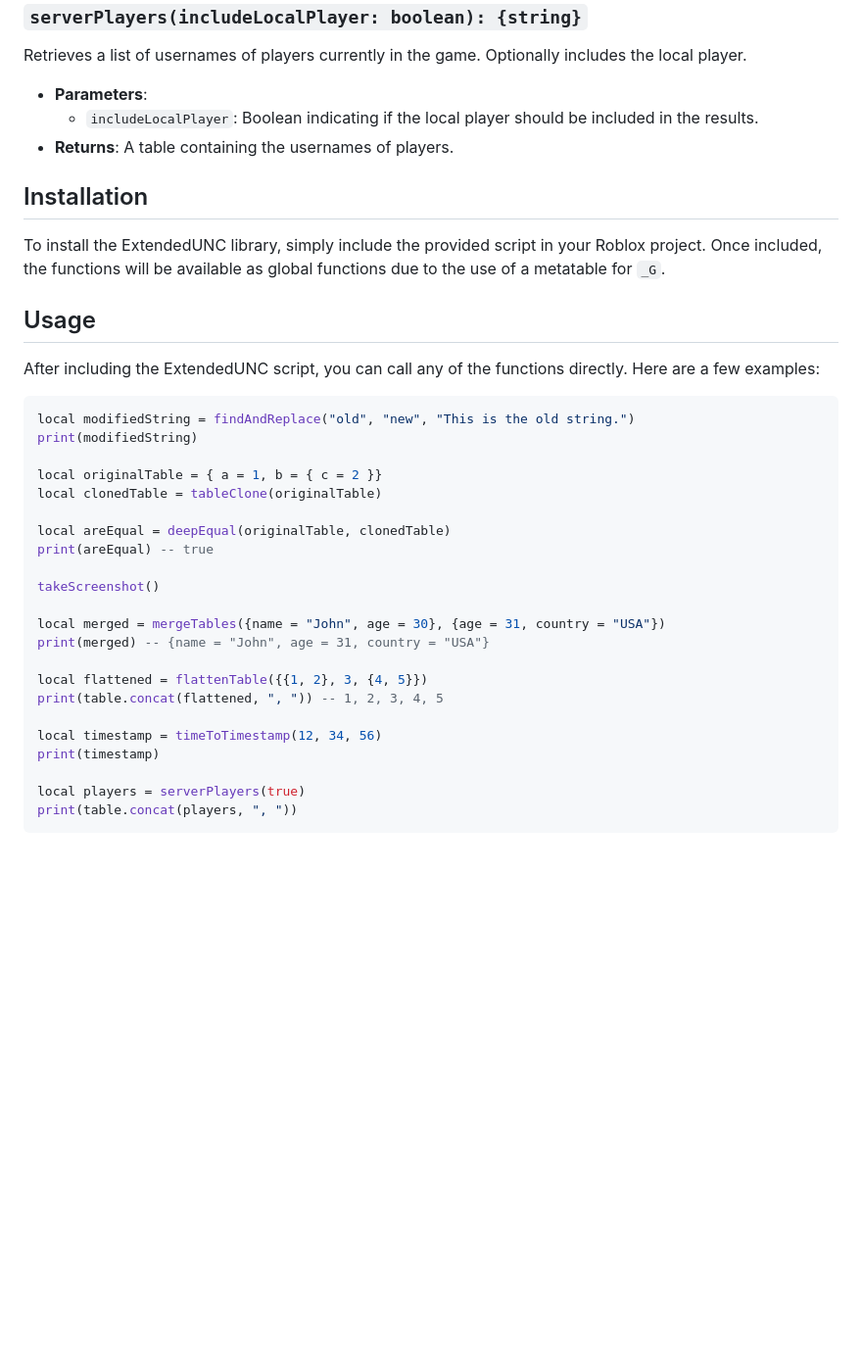
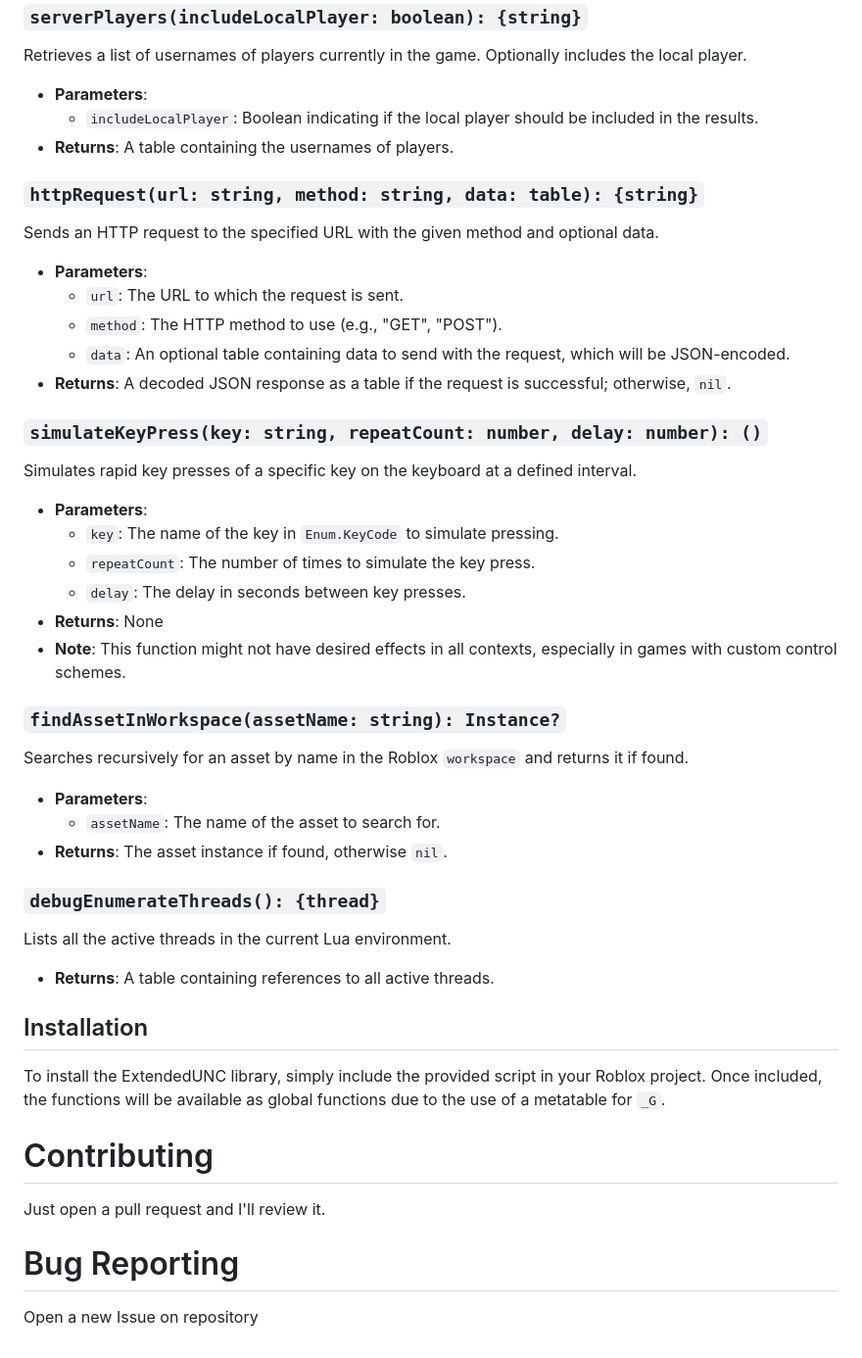
Before and after one commit to 24rr/ExtendedUNC, a Markdown page: docs/README.md, the part around the change. Shown: that part at 98% size. GitHub-like rendering; blank space fills up the shorter version.

Commit message:
new functions

````diff
--- a/docs/README.md
+++ b/docs/README.md
@@ -71,33 +71,38 @@ Retrieves a list of usernames of players currently in the game. Optionally inclu
   - `includeLocalPlayer`: Boolean indicating if the local player should be included in the results.
 - **Returns**: A table containing the usernames of players.
 
+### `httpRequest(url: string, method: string, data: table): {string}`
+Sends an HTTP request to the specified URL with the given method and optional data.
+- **Parameters**:
+  - `url`: The URL to which the request is sent.
+  - `method`: The HTTP method to use (e.g., "GET", "POST").
+  - `data`: An optional table containing data to send with the request, which will be JSON-encoded.
+- **Returns**: A decoded JSON response as a table if the request is successful; otherwise, `nil`.
+
+### `simulateKeyPress(key: string, repeatCount: number, delay: number): ()`
+Simulates rapid key presses of a specific key on the keyboard at a defined interval.
+- **Parameters**:
+  - `key`: The name of the key in `Enum.KeyCode` to simulate pressing.
+  - `repeatCount`: The number of times to simulate the key press.
+  - `delay`: The delay in seconds between key presses.
+- **Returns**: None
+- **Note**: This function might not have desired effects in all contexts, especially in games with custom control schemes.
+
+### `findAssetInWorkspace(assetName: string): Instance?`
+Searches recursively for an asset by name in the Roblox `workspace` and returns it if found.
+- **Parameters**:
+  - `assetName`: The name of the asset to search for.
+- **Returns**: The asset instance if found, otherwise `nil`.
+
+### `debugEnumerateThreads(): {thread}`
+Lists all the active threads in the current Lua environment.
+- **Returns**: A table containing references to all active threads.
+
 ## Installation
 To install the ExtendedUNC library, simply include the provided script in your Roblox project. Once included, the functions will be available as global functions due to the use of a metatable for `_G`.
 
-## Usage
-After including the ExtendedUNC script, you can call any of the functions directly. Here are a few examples:
+# Contributing
+Just open a pull request and I'll review it.
 
-```lua
-local modifiedString = findAndReplace("old", "new", "This is the old string.")
-print(modifiedString)
-
-local originalTable = { a = 1, b = { c = 2 }}
-local clonedTable = tableClone(originalTable)
-
-local areEqual = deepEqual(originalTable, clonedTable)
-print(areEqual) -- true
-
-takeScreenshot()
-
-local merged = mergeTables({name = "John", age = 30}, {age = 31, country = "USA"})
-print(merged) -- {name = "John", age = 31, country = "USA"}
-
-local flattened = flattenTable({{1, 2}, 3, {4, 5}})
-print(table.concat(flattened, ", ")) -- 1, 2, 3, 4, 5
-
-local timestamp = timeToTimestamp(12, 34, 56)
-print(timestamp)
-
-local players = serverPlayers(true)
-print(table.concat(players, ", "))
-```
+# Bug Reporting
+Open a new Issue on repository
````
